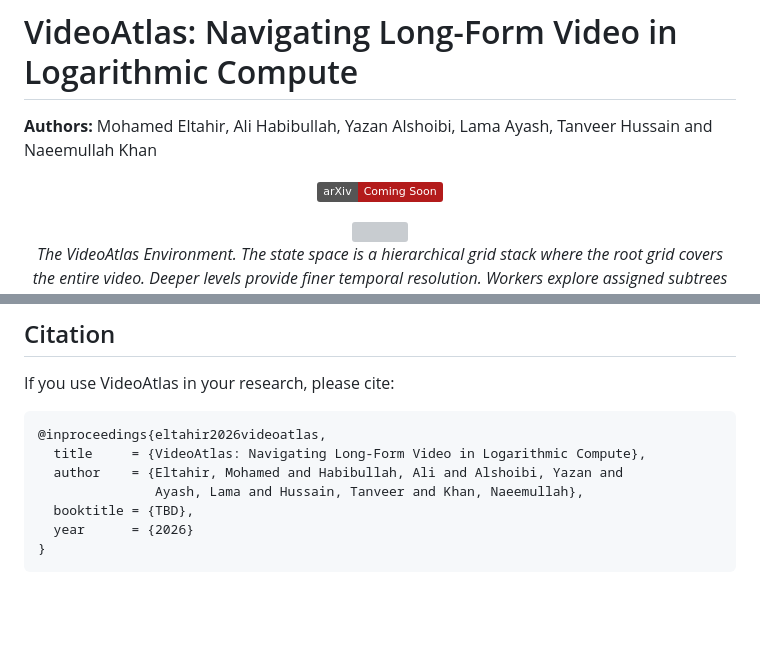
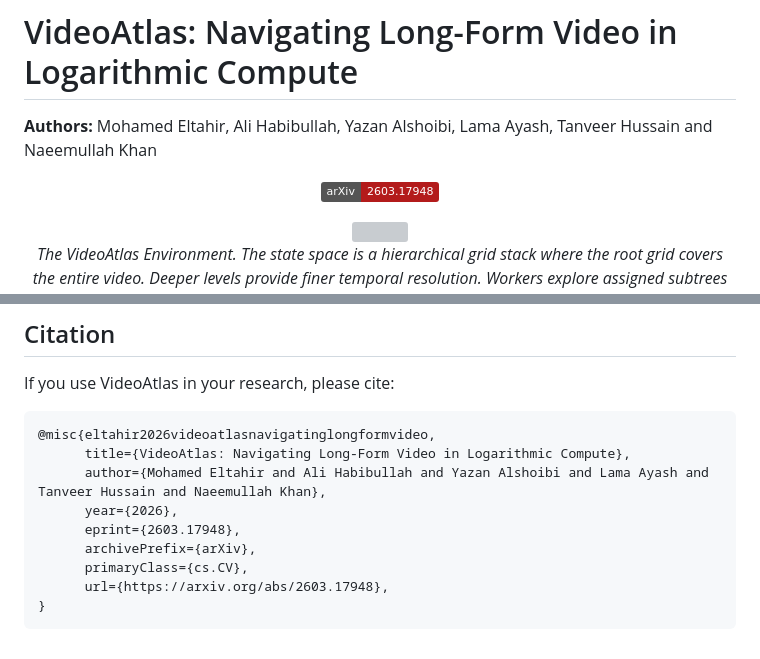
Before and after one commit to mohammad2012191/VideoAtlas, a Markdown page: README.md, 2 parts joined by grey strips. Drawn GitHub-style; badges without logos; blank space fills up the shorter version; grey boxes are pictures that could not be loaded.

````diff
--- a/README.md
+++ b/README.md
@@ -4,7 +4,7 @@
 
 <div align="center">
 
-[![arXiv](https://img.shields.io/badge/arXiv-Coming%20Soon-b31b1b)](https://arxiv.org)
+[![arXiv](https://img.shields.io/badge/arXiv-2603.17948-b31b1b)](https://arxiv.org/abs/2603.17948)
 </div>
 
 <div align="center">
@@ -287,11 +287,13 @@ results/
 If you use VideoAtlas in your research, please cite:
 
 ```bibtex
-@inproceedings{eltahir2026videoatlas,
-  title     = {VideoAtlas: Navigating Long-Form Video in Logarithmic Compute},
-  author    = {Eltahir, Mohamed and Habibullah, Ali and Alshoibi, Yazan and
-               Ayash, Lama and Hussain, Tanveer and Khan, Naeemullah},
-  booktitle = {TBD},
-  year      = {2026}
+@misc{eltahir2026videoatlasnavigatinglongformvideo,
+      title={VideoAtlas: Navigating Long-Form Video in Logarithmic Compute},
+      author={Mohamed Eltahir and Ali Habibullah and Yazan Alshoibi and Lama Ayash and Tanveer Hussain and Naeemullah Khan},
+      year={2026},
+      eprint={2603.17948},
+      archivePrefix={arXiv},
+      primaryClass={cs.CV},
+      url={https://arxiv.org/abs/2603.17948},
 }
 ```
````
